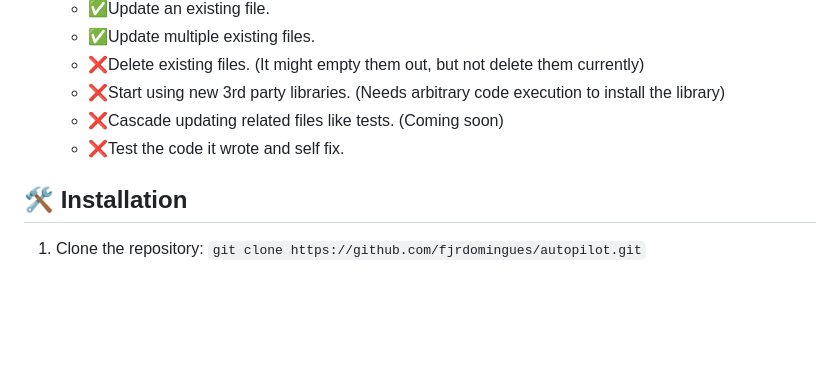
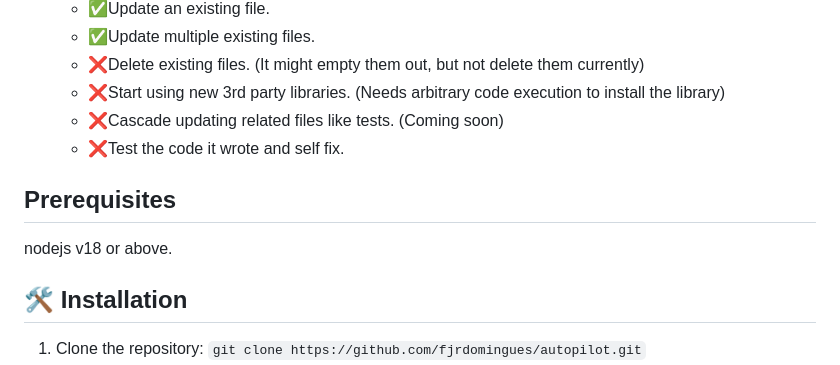
Before and after one commit to fjrdomingues/autopilot, a Markdown page: README.md, the part around the change. Rendered like a GitHub page; blank space fills up the shorter version.

```diff
--- a/README.md
+++ b/README.md
@@ -44,6 +44,9 @@ Note: This project is currently operating autonomously on a server. Whenever an
   - ❌Cascade updating related files like tests. (Coming soon)
   - ❌Test the code it wrote and self fix.
 
+## Prerequisites
+nodejs v18 or above.
+
 ## 🛠️ Installation
 
 1. Clone the repository: `git clone https://github.com/fjrdomingues/autopilot.git`
```
